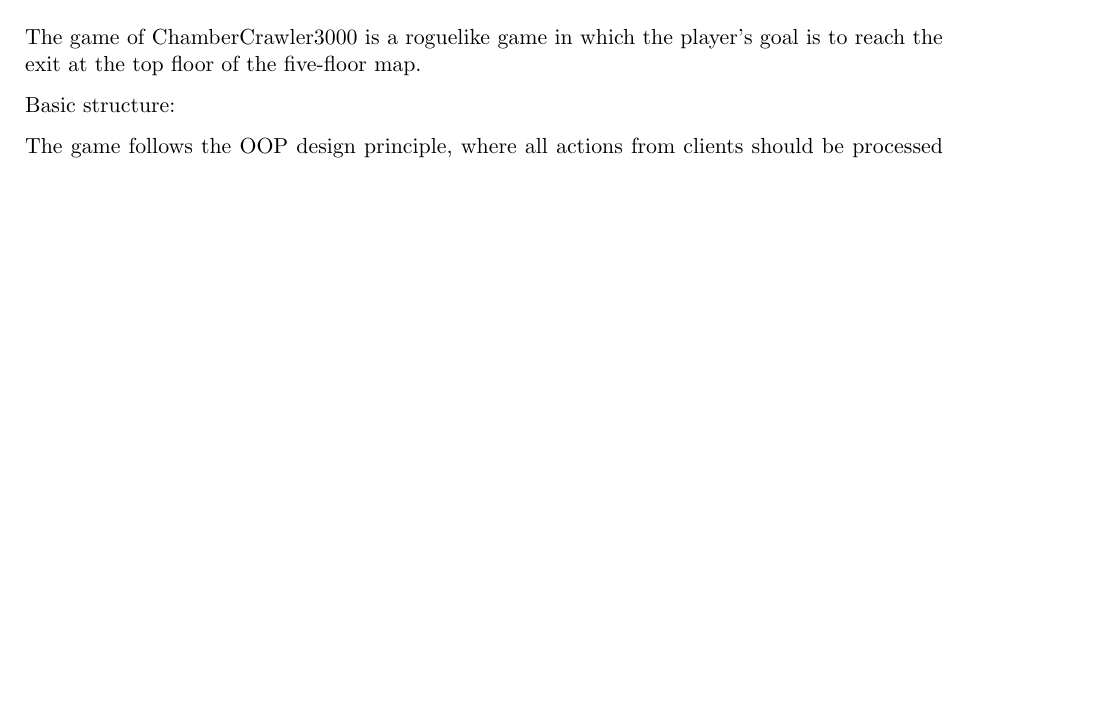
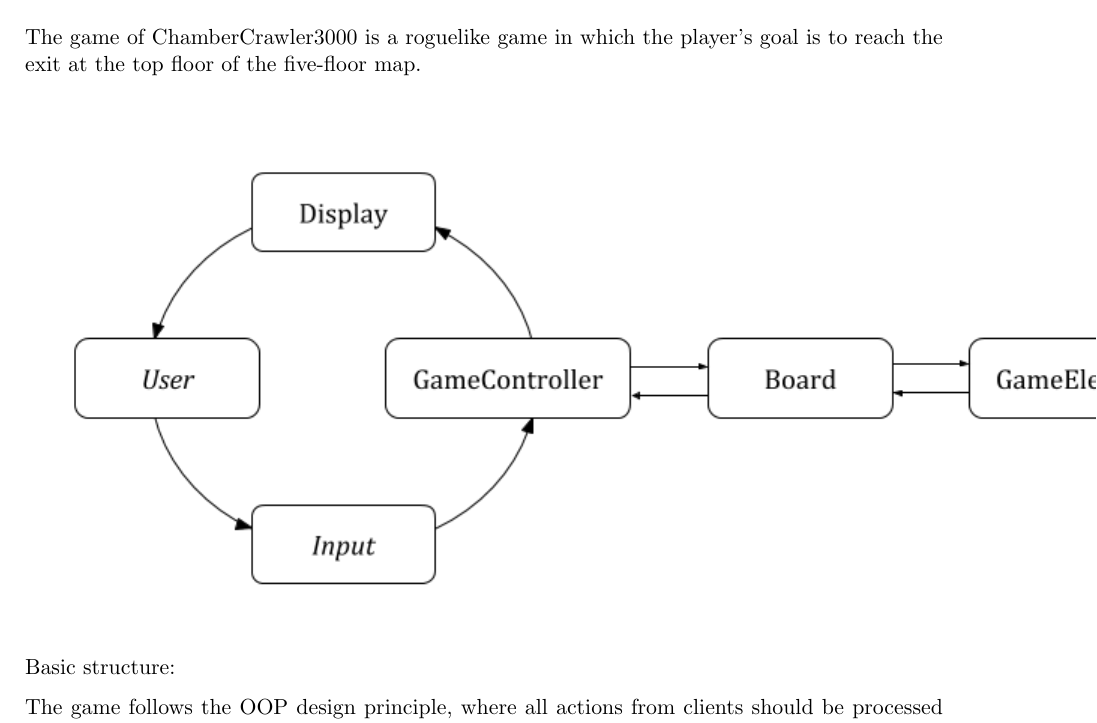
Before and after one commit to veloXtime/CC3K-ChamberCrawler, a LaTeX document (pdfs/design.tex): part of page 1 of 9 before the commit and part of page 1 of 10 after it, cut so that both start at the same text, the shorter picture padded with empty space. Compiled offline with pdfLaTeX.

Commit message:
Flow chart added

```diff
--- a/pdfs/design.tex
+++ b/pdfs/design.tex
@@ -32,7 +32,9 @@ Xinyan Lin, Hanyu Xu, Rivers Chen\\
 \section{OVERVIEW}
 The game of ChamberCrawler3000 is a roguelike game in which the player’s goal
 is to reach the exit at the top floor of the five-floor map.
-
+\begin{center}
+    \includegraphics{Flow Chart Cutted.png}
+\end{center}
 Basic structure:
 
 The game follows the OOP design principle, where all actions from clients
```
Also changed, not shown: pdfs/Flow Chart Cutted.png (added), pdfs/design.pdf.
